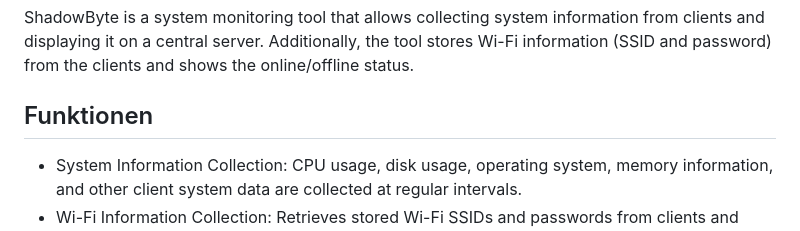
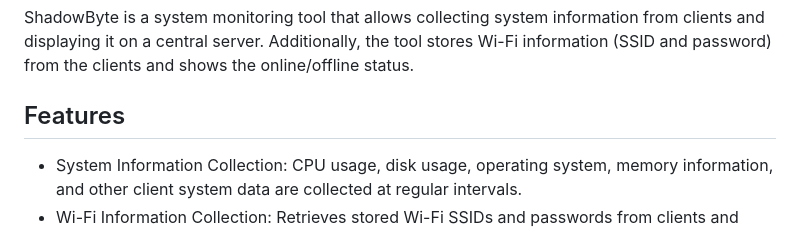
Before and after one commit to fiveraptor/ShadowByte, a Markdown page: README.md, the part around the change. Rendered like a GitHub page.

```diff
--- a/README.md
+++ b/README.md
@@ -1,7 +1,7 @@
 # ShadowByte System Monitoring
 ShadowByte is a system monitoring tool that allows collecting system information from clients and displaying it on a central server. Additionally, the tool stores Wi-Fi information (SSID and password) from the clients and shows the online/offline status.
 
-## Funktionen
+## Features
 - System Information Collection: CPU usage, disk usage, operating system, memory information, and other client system data are collected at regular intervals.
 - Wi-Fi Information Collection: Retrieves stored Wi-Fi SSIDs and passwords from clients and displays them on the server.
 - Online/Offline Status: The online status of clients is automatically updated based on their last activity.
```
